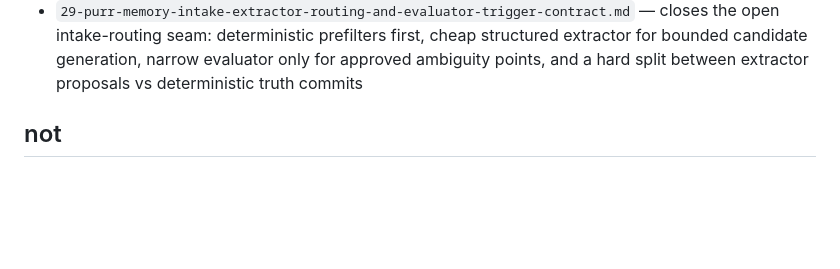
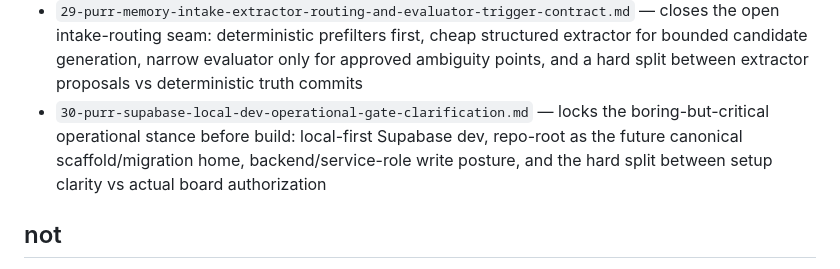
Before and after one commit to thatgooner/goon, a Markdown page: ily/README.md, the part around the change. GitHub-like rendering; blank space fills up the shorter version.

Commit message:
notes: clarify Supabase local-dev gate

```diff
--- a/ily/README.md
+++ b/ily/README.md
@@ -37,6 +37,7 @@ eger teknik notlar fazla derinse, once buna bak:
 - `27-purr-build-mode-entry-gates-and-slice-acceptance-matrix.md` — transition contract between research lock and future build mode: what is truly already locked, what still gates unpark, what each build slice must/must-not ship, and why dogfood stays a validation track rather than build authorization
 - `28-hermes-shadow-dogfood-scorecard-and-observability-contract.md` — evaluation contract for future Hermes shadow dogfood: what Hermes surfaces are truly scoreable vs lossy, why stored `sessions.system_prompt` is only a baseline compare surface, and the hard scorecard/kill signals for deciding whether shadow dogfood is proving anything or just producing plumbing noise
 - `29-purr-memory-intake-extractor-routing-and-evaluator-trigger-contract.md` — closes the open intake-routing seam: deterministic prefilters first, cheap structured extractor for bounded candidate generation, narrow evaluator only for approved ambiguity points, and a hard split between extractor proposals vs deterministic truth commits
+- `30-purr-supabase-local-dev-operational-gate-clarification.md` — locks the boring-but-critical operational stance before build: local-first Supabase dev, repo-root as the future canonical scaffold/migration home, backend/service-role write posture, and the hard split between setup clarity vs actual board authorization
 
 ## not
 aktif build lane arastirma-first modda.
```
Also changed, not shown: ily/30-purr-supabase-local-dev-operational-gate-clarification.md (added, +271 -0 lines), notes/boards/coding-agent-task-board.md (+21 -1 lines).
